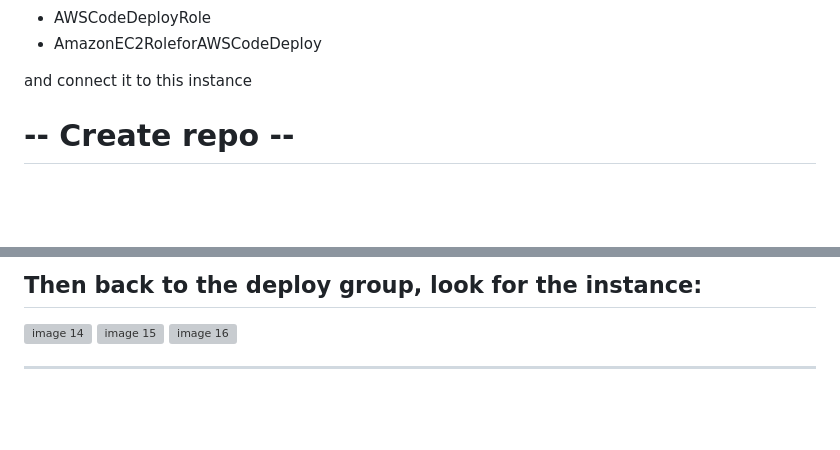
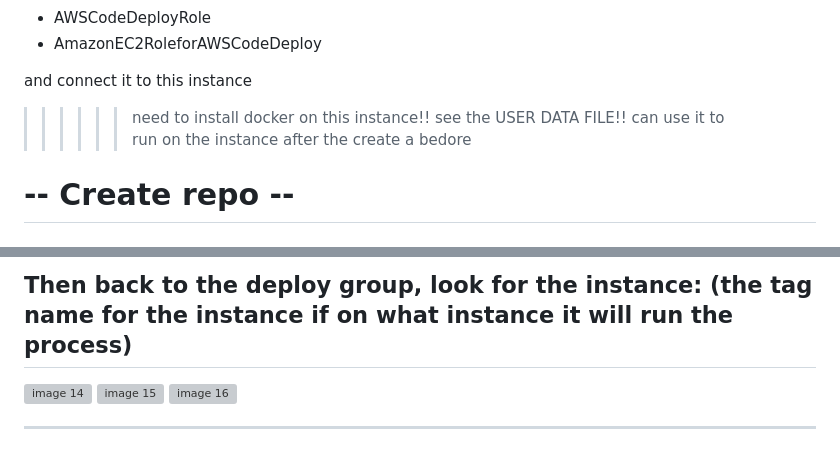
Before and after one commit to IftachZilcaPaz/aws_ci_cd, a Markdown page: README.md, 2 parts joined by grey strips. GitHub-like rendering; blank space fills up the shorter version; grey boxes are pictures that could not be loaded.

```diff
--- a/README.md
+++ b/README.md
@@ -28,6 +28,8 @@ with those:
 
 and connect it to this instance
 
+>>>>>> need to install docker on this instance!! see the USER DATA FILE!! can use it to run on the instance after the create a bedore
+
 
 
 
@@ -136,5 +141,6 @@ now clone the repo, add the files here to you repo (add,commit,push)
 
-## Then back to the deploy group, look for the instance:
+
+## Then back to the deploy group, look for the instance: (the tag name for the instance if on what instance it will run the process)
 <img width="816" alt="image 14" src="https://github.com/IftachZilcaPaz/aws_ci_cd/assets/151572520/136e8d44-c7e9-4d0a-bae3-fb2cf002e945">
 <img width="820" alt="image 15" src="https://github.com/IftachZilcaPaz/aws_ci_cd/assets/151572520/d95e8653-58e5-48c4-aeb6-a54ac7f50608">
 <img width="858" alt="image 16" src="https://github.com/IftachZilcaPaz/aws_ci_cd/assets/151572520/d9235b7a-5870-4328-9e76-b60b346b03ef">
```
Also changed, not shown: other parts of README.md (+9 -5 lines).
